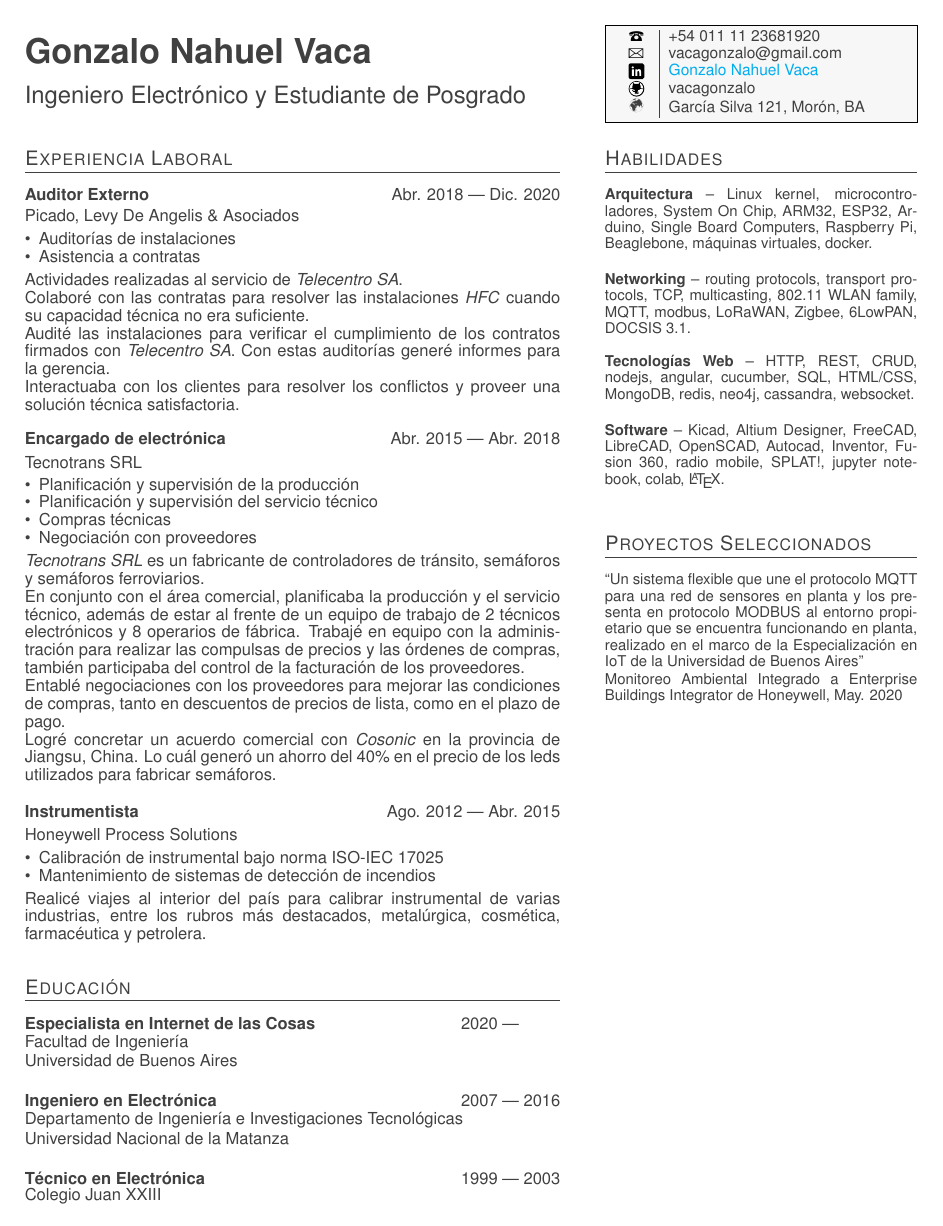
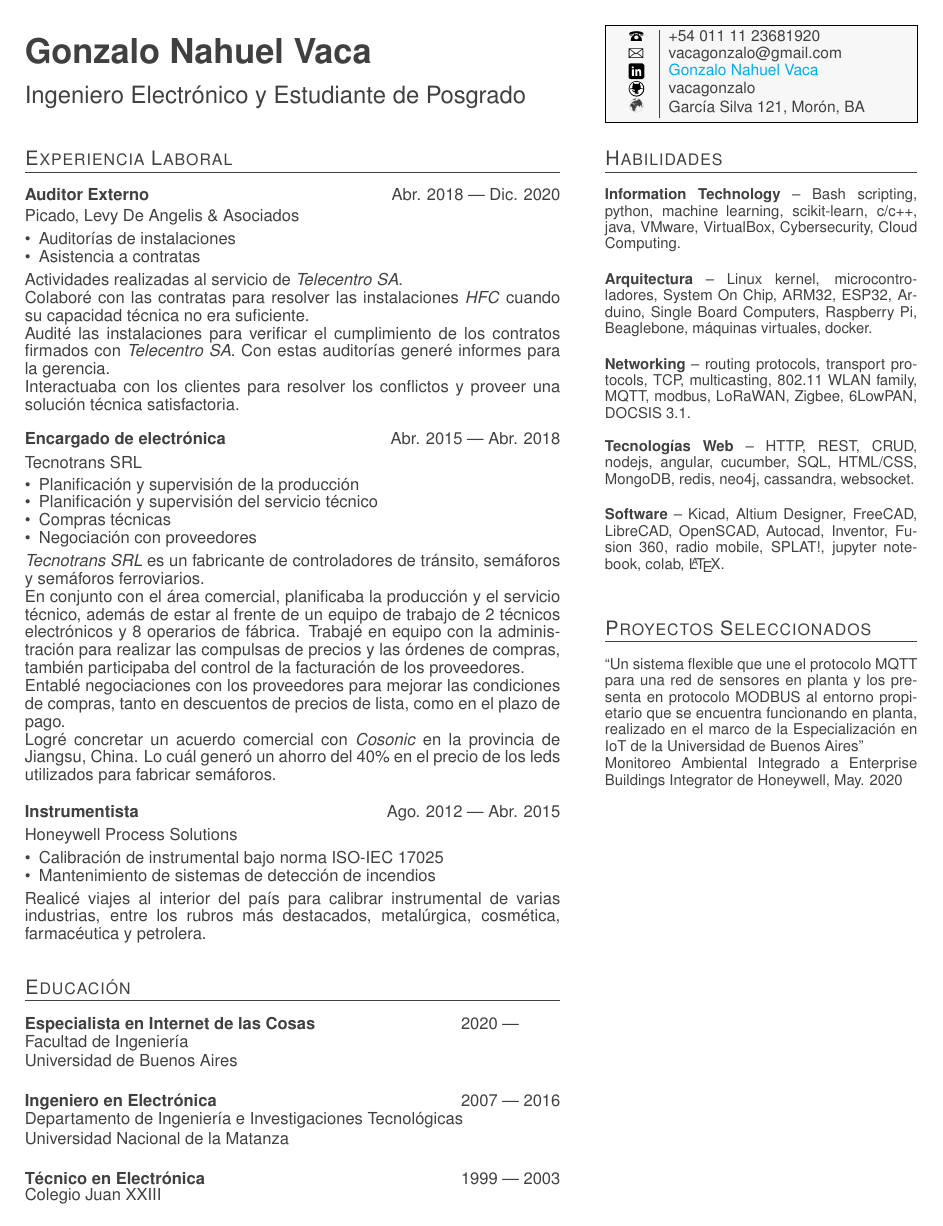
Before and after one commit to vacagonzalo/cv, a LaTeX CV (cv.tex, which reads skills.tex): the whole page. Compiled offline with pdfLaTeX.

Commit message:
added IT

```diff
--- a/skills.tex
+++ b/skills.tex
@@ -1,5 +1,10 @@
 \section{Habilidades}
 \begin{small}
+	\parbox[t][][t]{\linewidth}{
+		\textbf{Information Technology} -- {Bash scripting, python, machine learning,
+		scikit-learn, c/c++, java, VMware, VirtualBox, Cybersecurity, Cloud Computing.}
+		\bigbreak
+	}
 	\parbox[t][][t]{\linewidth}{
 		\textbf{Arquitectura} -- {Linux kernel,
 		microcontroladores, System On Chip,
```
